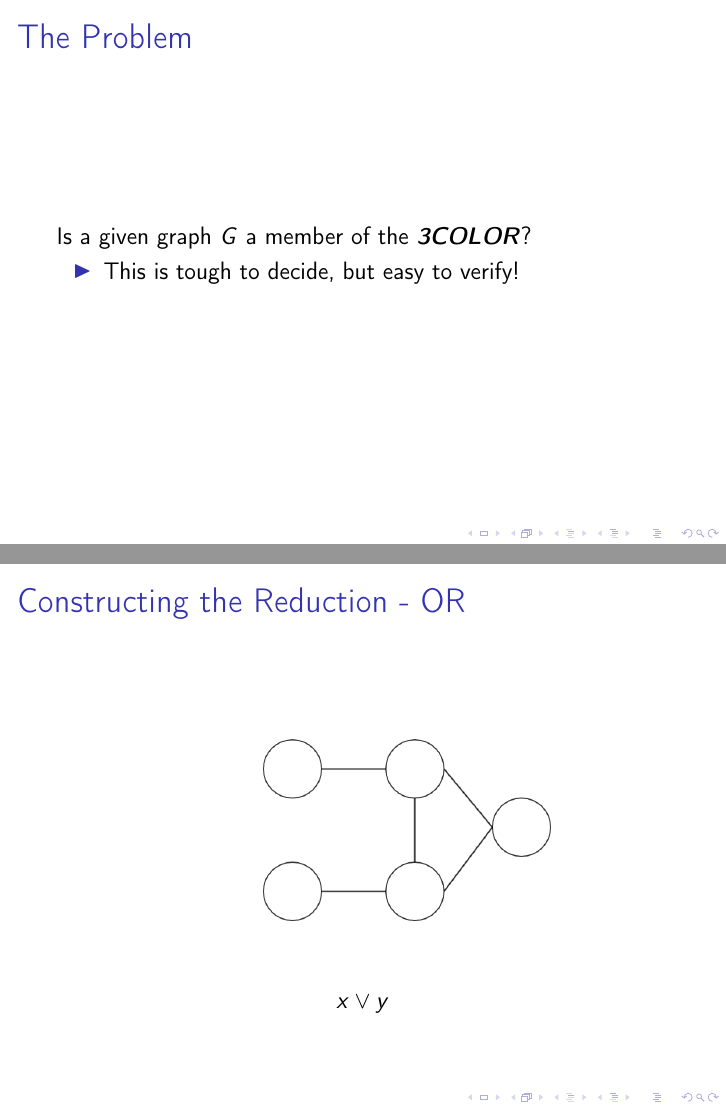
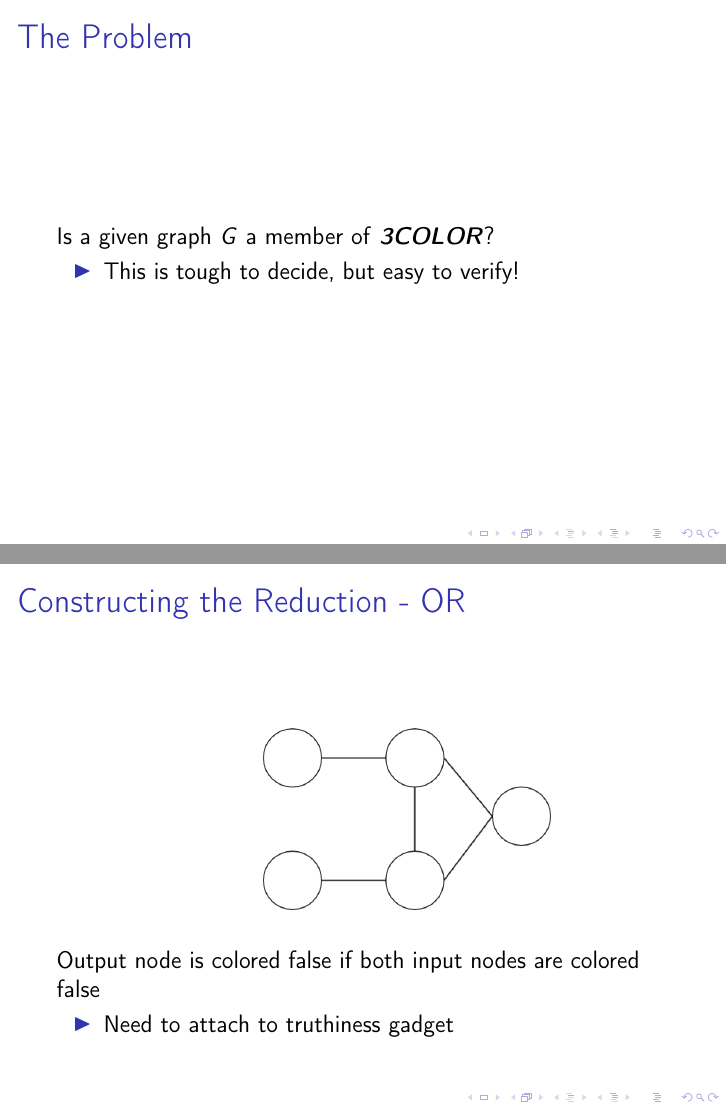
Before and after one commit to westonkd/Completeness, LaTeX slides (Complete.tex): pages 7 and 20 of 41, joined at a grey line. Compiled offline with pdfLaTeX.

Commit message:
Fix spelling errors

```diff
--- a/Complete.tex
+++ b/Complete.tex
@@ -50,7 +50,7 @@
 
 
 \begin{frame}[label=sec-4]{The Problem}
-Is a given graph \(G\) a member of the \textbf{\textit{3COLOR}}?
+Is a given graph \(G\) a member of \textbf{\textit{3COLOR}}?
 
 \begin{itemize}
 \item<2-> This is tough to decide, but easy to verify!
@@ -104,7 +104,10 @@ Construct a transformation \(T\) from \(3SAT\) to \(3COLOR\).
 \includegraphics[width=7cm]{Or1.png}
 \end{center}
 
-\[x\vee y\]
+Output node is colored false if both input nodes are colored false
+\begin{itemize}
+\item <1-> Need to attach to truthiness gadget
+\end{itemize}
 \end{frame}
 
 \begin{frame}[label=sec-11]{Constructing the Reduction - OR}
```
Also changed, not shown: Complete.pdf, unsat.png (added), Complete.tex (6 more changed lines), 9 other files.
